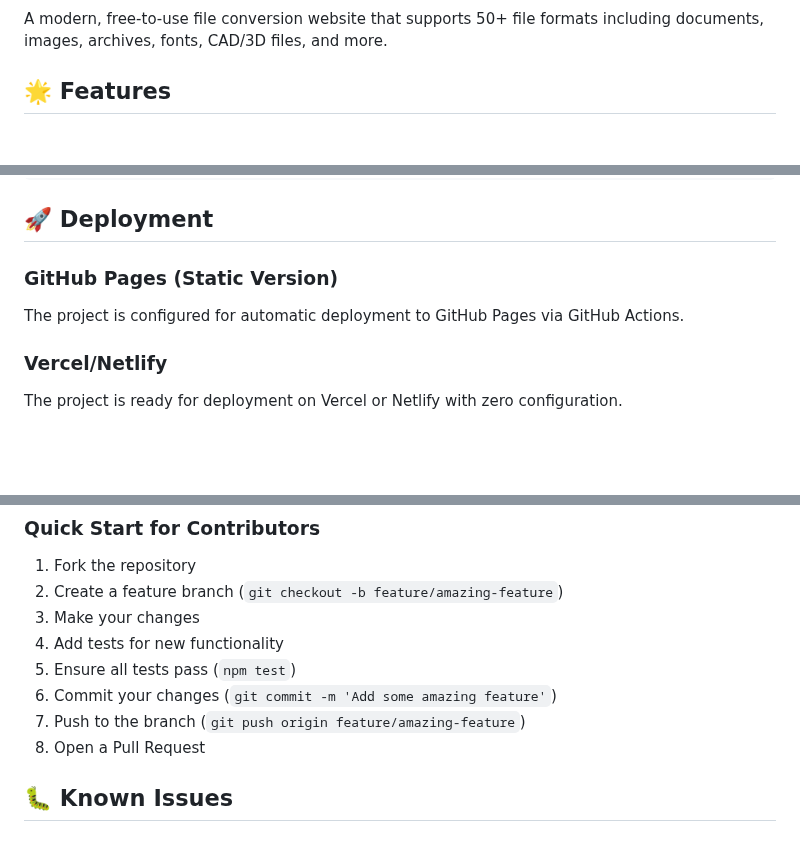
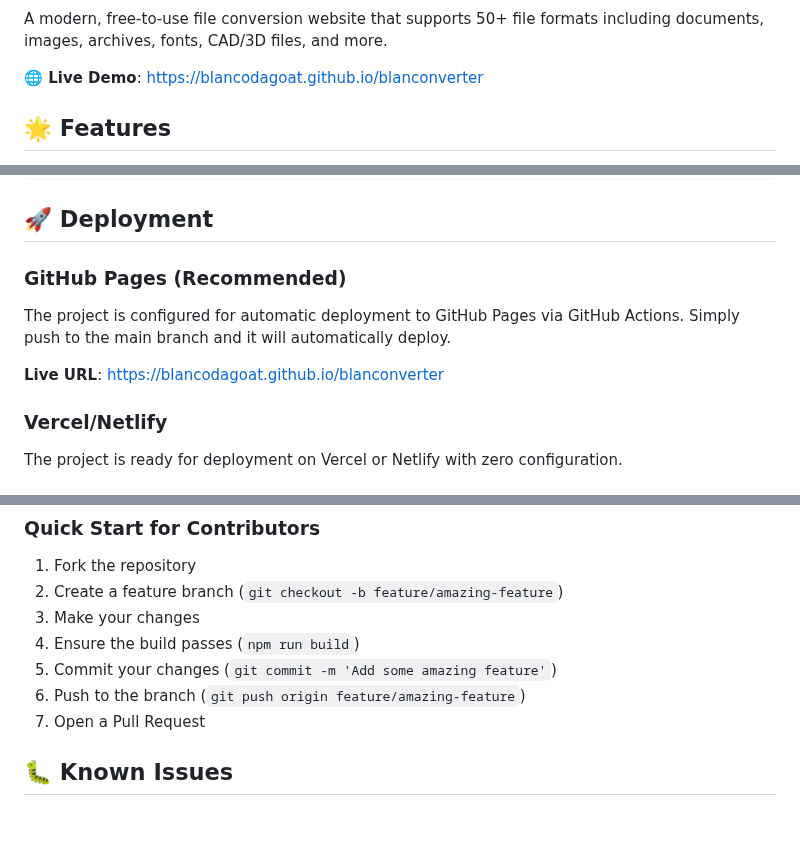
Before and after one commit to blancodagoat/blanconverter, a Markdown page: README.md, 3 parts joined by grey strips. Rendered like a GitHub page; blank space fills up the shorter version.

Commit message:
Update README: Add live demo link, fix badges, improve deployment section

```diff
--- a/README.md
+++ b/README.md
@@ -8,6 +7,8 @@
 [![GitHub issues](https://img.shields.io/github/issues/blancodagoat/blanconverter.svg)](https://github.com/blancodagoat/blanconverter/issues)
 
 A modern, free-to-use file conversion website that supports 50+ file formats including documents, images, archives, fonts, CAD/3D files, and more.
+
+**🌐 Live Demo**: [https://blancodagoat.github.io/blanconverter](https://blancodagoat.github.io/blanconverter)
 
 ## 🌟 Features
 
@@ -152,8 +153,10 @@ blanconverter/
 
 ## 🚀 Deployment
 
-### GitHub Pages (Static Version)
-The project is configured for automatic deployment to GitHub Pages via GitHub Actions.
+### GitHub Pages (Recommended)
+The project is configured for automatic deployment to GitHub Pages via GitHub Actions. Simply push to the main branch and it will automatically deploy.
+
+**Live URL**: https://blancodagoat.github.io/blanconverter
 
 ### Vercel/Netlify
 The project is ready for deployment on Vercel or Netlify with zero configuration.
@@ -171,11 +174,10 @@ We welcome contributions! Please see our [Contributing Guide](CONTRIBUTING.md) f
 1. Fork the repository
 2. Create a feature branch (`git checkout -b feature/amazing-feature`)
 3. Make your changes
-4. Add tests for new functionality
-5. Ensure all tests pass (`npm test`)
-6. Commit your changes (`git commit -m 'Add some amazing feature'`)
-7. Push to the branch (`git push origin feature/amazing-feature`)
-8. Open a Pull Request
+4. Ensure the build passes (`npm run build`)
+5. Commit your changes (`git commit -m 'Add some amazing feature'`)
+6. Push to the branch (`git push origin feature/amazing-feature`)
+7. Open a Pull Request
 
 ## 🐛 Known Issues
 
```
Also changed, not shown: other parts of README.md (+1 -2 lines).
